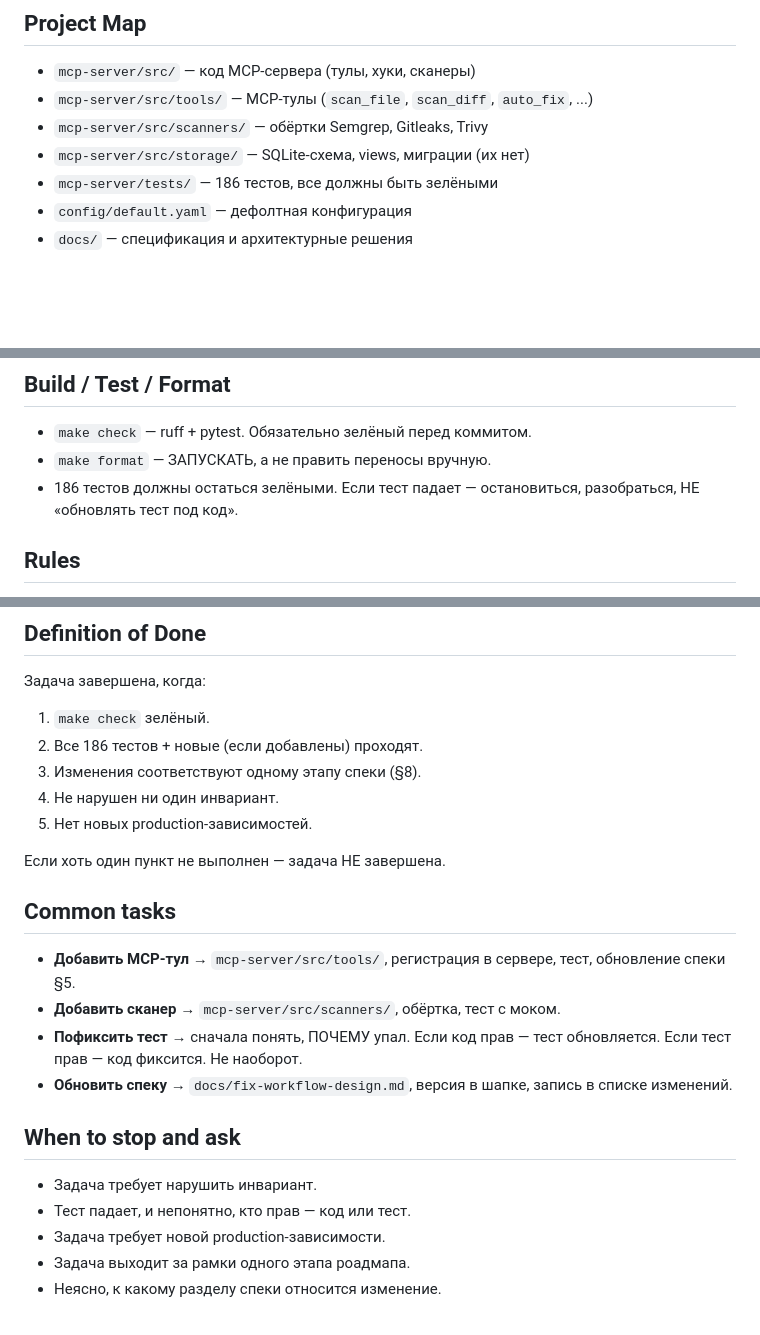
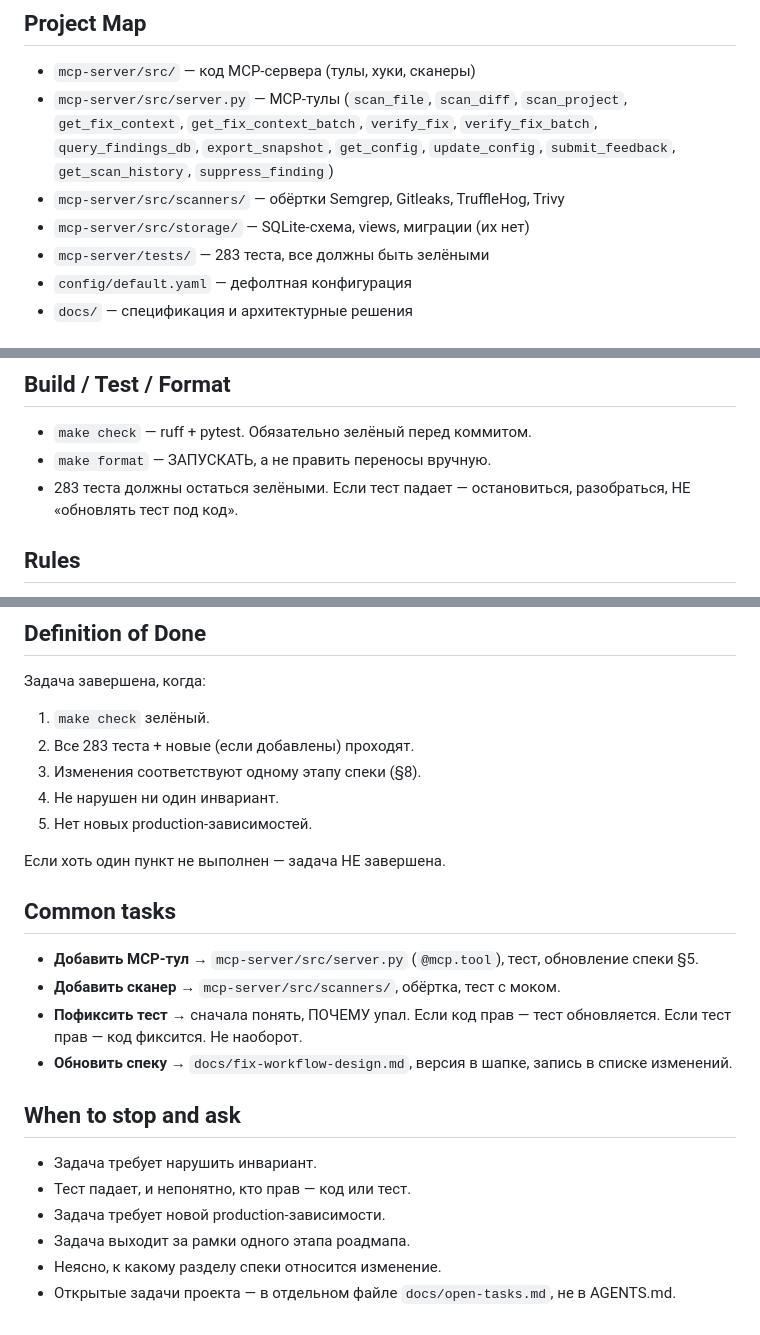
Before and after one commit to moondoom/appsecgate-mcp, a Markdown page: AGENTS.md, 3 parts joined by grey strips. Rendered like a GitHub page; blank space fills up the shorter version.

Commit message:
docs(agents): открытые задачи Фазы 1 в docs/open-tasks.md, AGENTS.md — только требования

```diff
--- a/AGENTS.md
+++ b/AGENTS.md
@@ -11,10 +11,13 @@ Python 3.12+, FastMCP, Pydantic 2.7, SQLite
 
 ## Project Map
 - `mcp-server/src/` — код MCP-сервера (тулы, хуки, сканеры)
-- `mcp-server/src/tools/` — MCP-тулы (`scan_file`, `scan_diff`, `auto_fix`, ...)
-- `mcp-server/src/scanners/` — обёртки Semgrep, Gitleaks, Trivy
+- `mcp-server/src/server.py` — MCP-тулы (`scan_file`, `scan_diff`, `scan_project`,
+  `get_fix_context`, `get_fix_context_batch`, `verify_fix`, `verify_fix_batch`,
+  `query_findings_db`, `export_snapshot`, `get_config`, `update_config`,
+  `submit_feedback`, `get_scan_history`, `suppress_finding`)
+- `mcp-server/src/scanners/` — обёртки Semgrep, Gitleaks, TruffleHog, Trivy
 - `mcp-server/src/storage/` — SQLite-схема, views, миграции (их нет)
-- `mcp-server/tests/` — 186 тестов, все должны быть зелёными
+- `mcp-server/tests/` — 283 теста, все должны быть зелёными
 - `config/default.yaml` — дефолтная конфигурация
 - `docs/` — спецификация и архитектурные решения
 
@@ -52,7 +55,7 @@ Dev-зависимости (`pytest`, `ruff`) — не трогать без п
 ## Build / Test / Format
 - `make check` — ruff + pytest. Обязательно зелёный перед коммитом.
 - `make format` — ЗАПУСКАТЬ, а не править переносы вручную.
-- 186 тестов должны остаться зелёными.
+- 283 теста должны остаться зелёными.
   Если тест падает — остановиться, разобраться, НЕ «обновлять тест под код».
 
 ## Rules
@@ -81,7 +84,7 @@ Dev-зависимости (`pytest`, `ruff`) — не трогать без п
 ## Definition of Done
 Задача завершена, когда:
 1. `make check` зелёный.
-2. Все 186 тестов + новые (если добавлены) проходят.
+2. Все 283 теста + новые (если добавлены) проходят.
 3. Изменения соответствуют одному этапу спеки (§8).
 4. Не нарушен ни один инвариант.
 5. Нет новых production-зависимостей.
@@ -89,8 +92,8 @@ Dev-зависимости (`pytest`, `ruff`) — не трогать без п
 Если хоть один пункт не выполнен — задача НЕ завершена.
 
 ## Common tasks
-- **Добавить MCP-тул** → `mcp-server/src/tools/`, регистрация в сервере,
-  тест, обновление спеки §5.
+- **Добавить MCP-тул** → `mcp-server/src/server.py` (`@mcp.tool`), тест,
+  обновление спеки §5.
 - **Добавить сканер** → `mcp-server/src/scanners/`, обёртка, тест с моком.
 - **Пофиксить тест** → сначала понять, ПОЧЕМУ упал. Если код прав —
   тест обновляется. Если тест прав — код фиксится. Не наоборот.
@@ -103,3 +106,4 @@ Dev-зависимости (`pytest`, `ruff`) — не трогать без п
 - Задача требует новой production-зависимости.
 - Задача выходит за рамки одного этапа роадмапа.
 - Неясно, к какому разделу спеки относится изменение.
+- Открытые задачи проекта — в отдельном файле `docs/open-tasks.md`, не в AGENTS.md.
```
Also changed, not shown: docs/open-tasks.md (added, +59 -0 lines).
